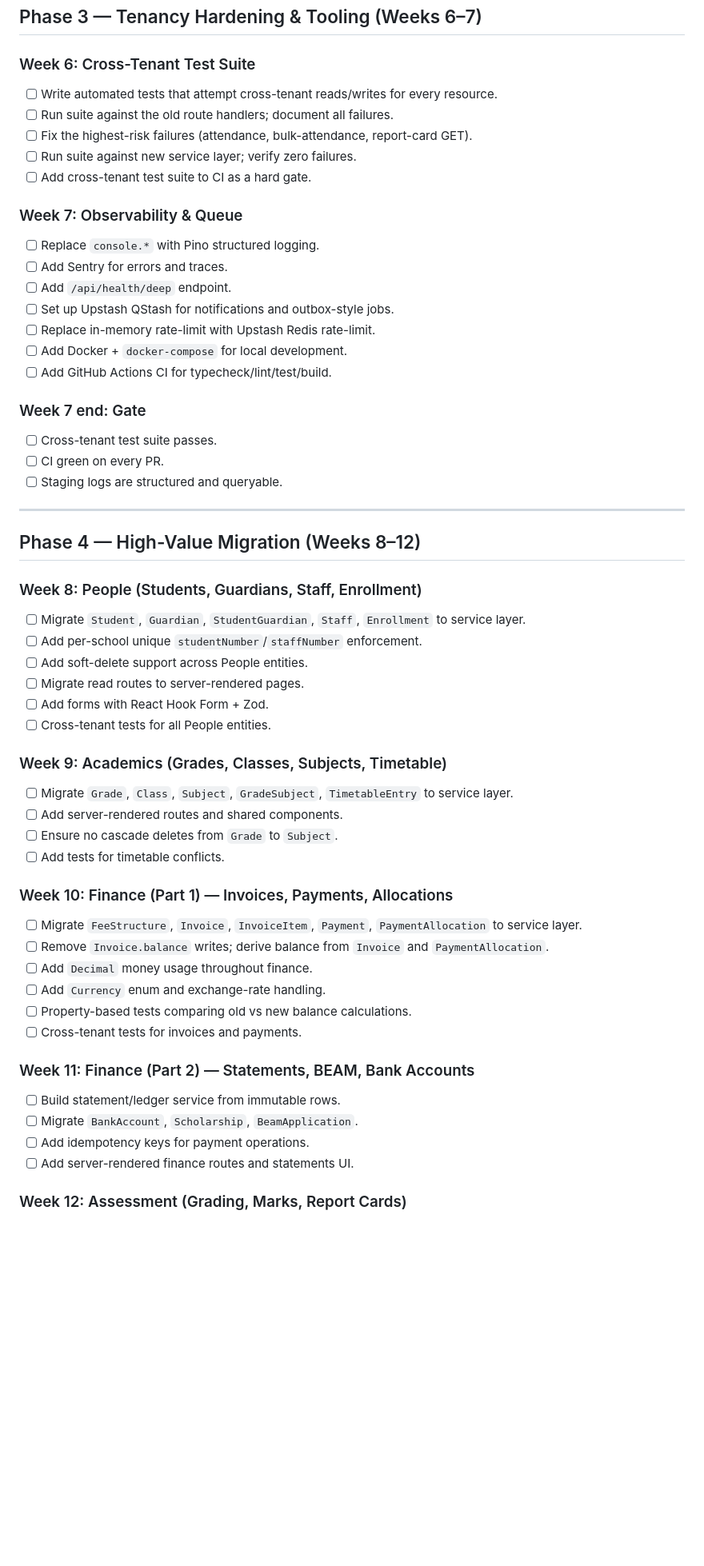
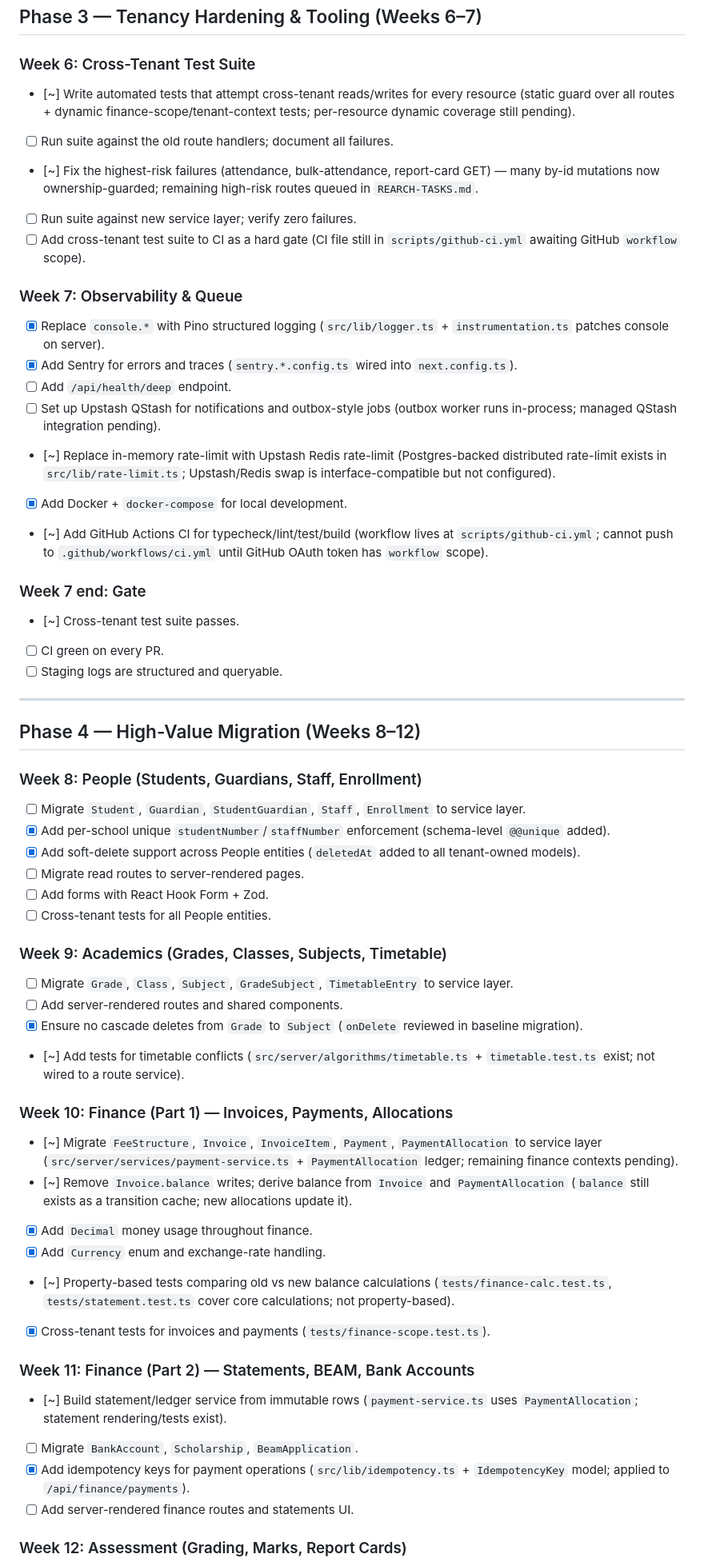
Before and after one commit to blackfabulous/SMS-OS, a Markdown page: rearchitecture/reference/90-DAY-PLAN.md, the part around one of its changes. Shown at 80% size. Drawn GitHub-style; blank space fills up the shorter version.

```diff
--- a/rearchitecture/reference/90-DAY-PLAN.md
+++ b/rearchitecture/reference/90-DAY-PLAN.md
@@ -83,25 +85,25 @@
 
 ### Week 6: Cross-Tenant Test Suite
 
-- [ ] Write automated tests that attempt cross-tenant reads/writes for every resource.
+- [~] Write automated tests that attempt cross-tenant reads/writes for every resource (static guard over all routes + dynamic finance-scope/tenant-context tests; per-resource dynamic coverage still pending).
 - [ ] Run suite against the old route handlers; document all failures.
-- [ ] Fix the highest-risk failures (attendance, bulk-attendance, report-card GET).
+- [~] Fix the highest-risk failures (attendance, bulk-attendance, report-card GET) — many by-id mutations now ownership-guarded; remaining high-risk routes queued in `REARCH-TASKS.md`.
 - [ ] Run suite against new service layer; verify zero failures.
-- [ ] Add cross-tenant test suite to CI as a hard gate.
+- [ ] Add cross-tenant test suite to CI as a hard gate (CI file still in `scripts/github-ci.yml` awaiting GitHub `workflow` scope).
 
 ### Week 7: Observability & Queue
 
-- [ ] Replace `console.*` with Pino structured logging.
-- [ ] Add Sentry for errors and traces.
+- [x] Replace `console.*` with Pino structured logging (`src/lib/logger.ts` + `instrumentation.ts` patches console on server).
+- [x] Add Sentry for errors and traces (`sentry.*.config.ts` wired into `next.config.ts`).
 - [ ] Add `/api/health/deep` endpoint.
-- [ ] Set up Upstash QStash for notifications and outbox-style jobs.
-- [ ] Replace in-memory rate-limit with Upstash Redis rate-limit.
-- [ ] Add Docker + `docker-compose` for local development.
-- [ ] Add GitHub Actions CI for typecheck/lint/test/build.
+- [ ] Set up Upstash QStash for notifications and outbox-style jobs (outbox worker runs in-process; managed QStash integration pending).
+- [~] Replace in-memory rate-limit with Upstash Redis rate-limit (Postgres-backed distributed rate-limit exists in `src/lib/rate-limit.ts`; Upstash/Redis swap is interface-compatible but not configured).
+- [x] Add Docker + `docker-compose` for local development.
+- [~] Add GitHub Actions CI for typecheck/lint/test/build (workflow lives at `scripts/github-ci.yml`; cannot push to `.github/workflows/ci.yml` until GitHub OAuth token has `workflow` scope).
 
 ### Week 7 end: Gate
 
-- [ ] Cross-tenant test suite passes.
+- [~] Cross-tenant test suite passes.
 - [ ] CI green on every PR.
 - [ ] Staging logs are structured and queryable.
 
@@ -112,8 +114,8 @@
 ### Week 8: People (Students, Guardians, Staff, Enrollment)
 
 - [ ] Migrate `Student`, `Guardian`, `StudentGuardian`, `Staff`, `Enrollment` to service layer.
-- [ ] Add per-school unique `studentNumber`/`staffNumber` enforcement.
-- [ ] Add soft-delete support across People entities.
+- [x] Add per-school unique `studentNumber`/`staffNumber` enforcement (schema-level `@@unique` added).
+- [x] Add soft-delete support across People entities (`deletedAt` added to all tenant-owned models).
 - [ ] Migrate read routes to server-rendered pages.
 - [ ] Add forms with React Hook Form + Zod.
 - [ ] Cross-tenant tests for all People entities.
@@ -122,23 +124,23 @@
 
 - [ ] Migrate `Grade`, `Class`, `Subject`, `GradeSubject`, `TimetableEntry` to service layer.
 - [ ] Add server-rendered routes and shared components.
-- [ ] Ensure no cascade deletes from `Grade` to `Subject`.
-- [ ] Add tests for timetable conflicts.
+- [x] Ensure no cascade deletes from `Grade` to `Subject` (`onDelete` reviewed in baseline migration).
+- [~] Add tests for timetable conflicts (`src/server/algorithms/timetable.ts` + `timetable.test.ts` exist; not wired to a route service).
 
 ### Week 10: Finance (Part 1) — Invoices, Payments, Allocations
 
-- [ ] Migrate `FeeStructure`, `Invoice`, `InvoiceItem`, `Payment`, `PaymentAllocation` to service layer.
-- [ ] Remove `Invoice.balance` writes; derive balance from `Invoice` and `PaymentAllocation`.
-- [ ] Add `Decimal` money usage throughout finance.
-- [ ] Add `Currency` enum and exchange-rate handling.
-- [ ] Property-based tests comparing old vs new balance calculations.
-- [ ] Cross-tenant tests for invoices and payments.
+- [~] Migrate `FeeStructure`, `Invoice`, `InvoiceItem`, `Payment`, `PaymentAllocation` to service layer (`src/server/services/payment-service.ts` + `PaymentAllocation` ledger; remaining finance contexts pending).
+- [~] Remove `Invoice.balance` writes; derive balance from `Invoice` and `PaymentAllocation` (`balance` still exists as a transition cache; new allocations update it).
+- [x] Add `Decimal` money usage throughout finance.
+- [x] Add `Currency` enum and exchange-rate handling.
+- [~] Property-based tests comparing old vs new balance calculations (`tests/finance-calc.test.ts`, `tests/statement.test.ts` cover core calculations; not property-based).
+- [x] Cross-tenant tests for invoices and payments (`tests/finance-scope.test.ts`).
 
 ### Week 11: Finance (Part 2) — Statements, BEAM, Bank Accounts
 
-- [ ] Build statement/ledger service from immutable rows.
+- [~] Build statement/ledger service from immutable rows (`payment-service.ts` uses `PaymentAllocation`; statement rendering/tests exist).
 - [ ] Migrate `BankAccount`, `Scholarship`, `BeamApplication`.
-- [ ] Add idempotency keys for payment operations.
+- [x] Add idempotency keys for payment operations (`src/lib/idempotency.ts` + `IdempotencyKey` model; applied to `/api/finance/payments`).
 - [ ] Add server-rendered finance routes and statements UI.
 
 ### Week 12: Assessment (Grading, Marks, Report Cards)
```
Also changed, not shown: other parts of rearchitecture/reference/90-DAY-PLAN.md (+47 -45 lines).
